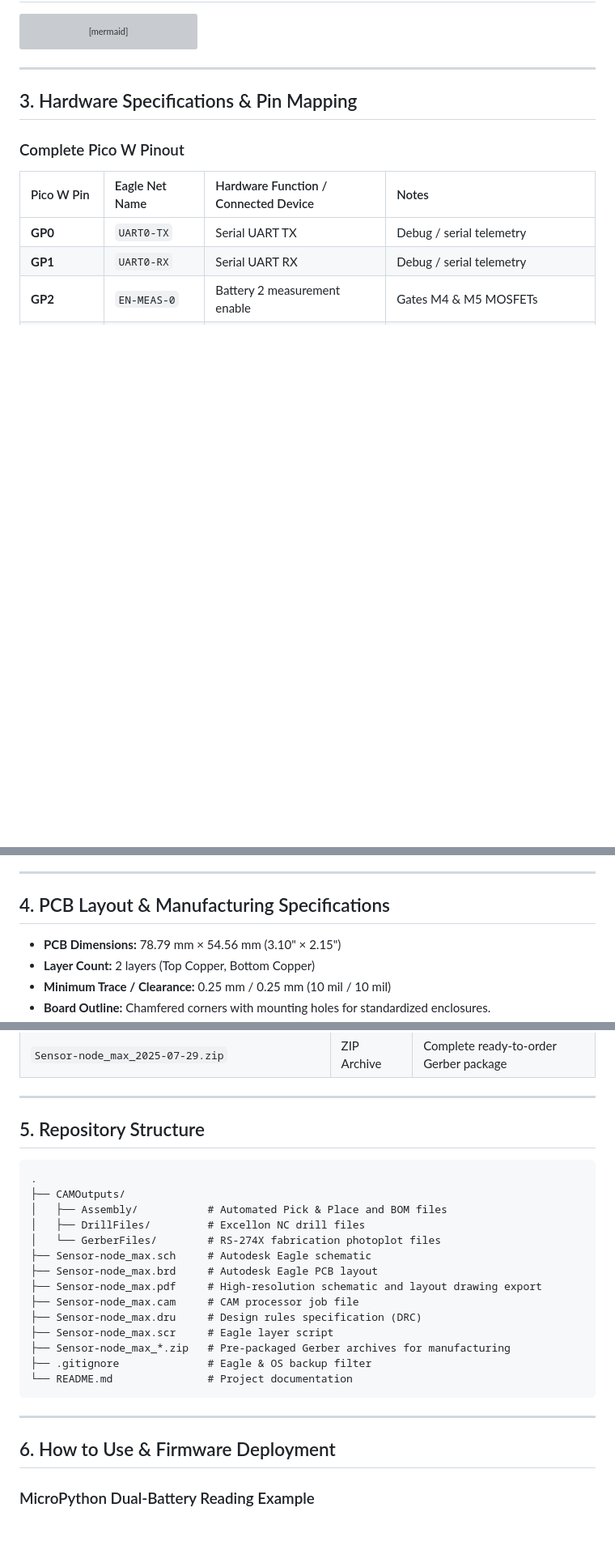
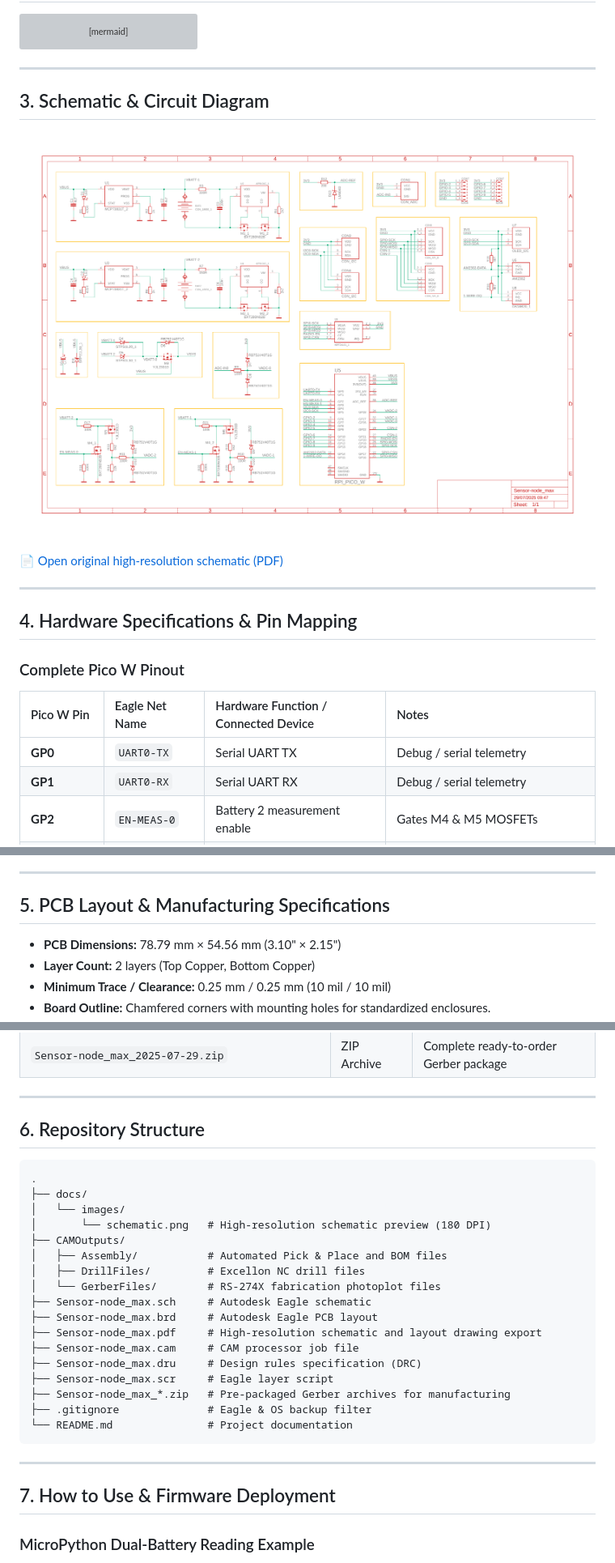
Before and after one commit to nagyjose/iot-sensor-node-max, a Markdown page: README.md, 3 parts joined by grey strips. Shown at 81% size. Rendered like a GitHub page; pictures changed too: docs/images/schematic.png (added); blank space fills up the shorter version; grey boxes are pictures that could not be loaded.

Commit message:
docs: add high-resolution schematic preview to README

````diff
--- a/README.md
+++ b/README.md
@@ -95,7 +95,15 @@ flowchart TD
 
 ---
 
-## 3. Hardware Specifications & Pin Mapping
+## 3. Schematic & Circuit Diagram
+
+![IoT Sensor Node Max Schematic](docs/images/schematic.png)
+
+📄 [Open original high-resolution schematic (PDF)](Sensor-node_max.pdf)
+
+---
+
+## 4. Hardware Specifications & Pin Mapping
 
 ### Complete Pico W Pinout
 
@@ -133,7 +141,7 @@ flowchart TD
 
 ---
 
-## 4. PCB Layout & Manufacturing Specifications
+## 5. PCB Layout & Manufacturing Specifications
 
 - **PCB Dimensions:** 78.79 mm × 54.56 mm (3.10" × 2.15")
 - **Layer Count:** 2 layers (Top Copper, Bottom Copper)
@@ -159,10 +167,13 @@ flowchart TD
 
 ---
 
-## 5. Repository Structure
+## 6. Repository Structure
 
 ```text
 .
+├── docs/
+│   └── images/
+│       └── schematic.png   # High-resolution schematic preview (180 DPI)
 ├── CAMOutputs/
 │   ├── Assembly/           # Automated Pick & Place and BOM files
 │   ├── DrillFiles/         # Excellon NC drill files
@@ -180,7 +191,7 @@ flowchart TD
 
 ---
 
-## 6. How to Use & Firmware Deployment
+## 7. How to Use & Firmware Deployment
 
 ### MicroPython Dual-Battery Reading Example
 
````
Also changed, not shown: other parts of README.md (+2 -2 lines).
